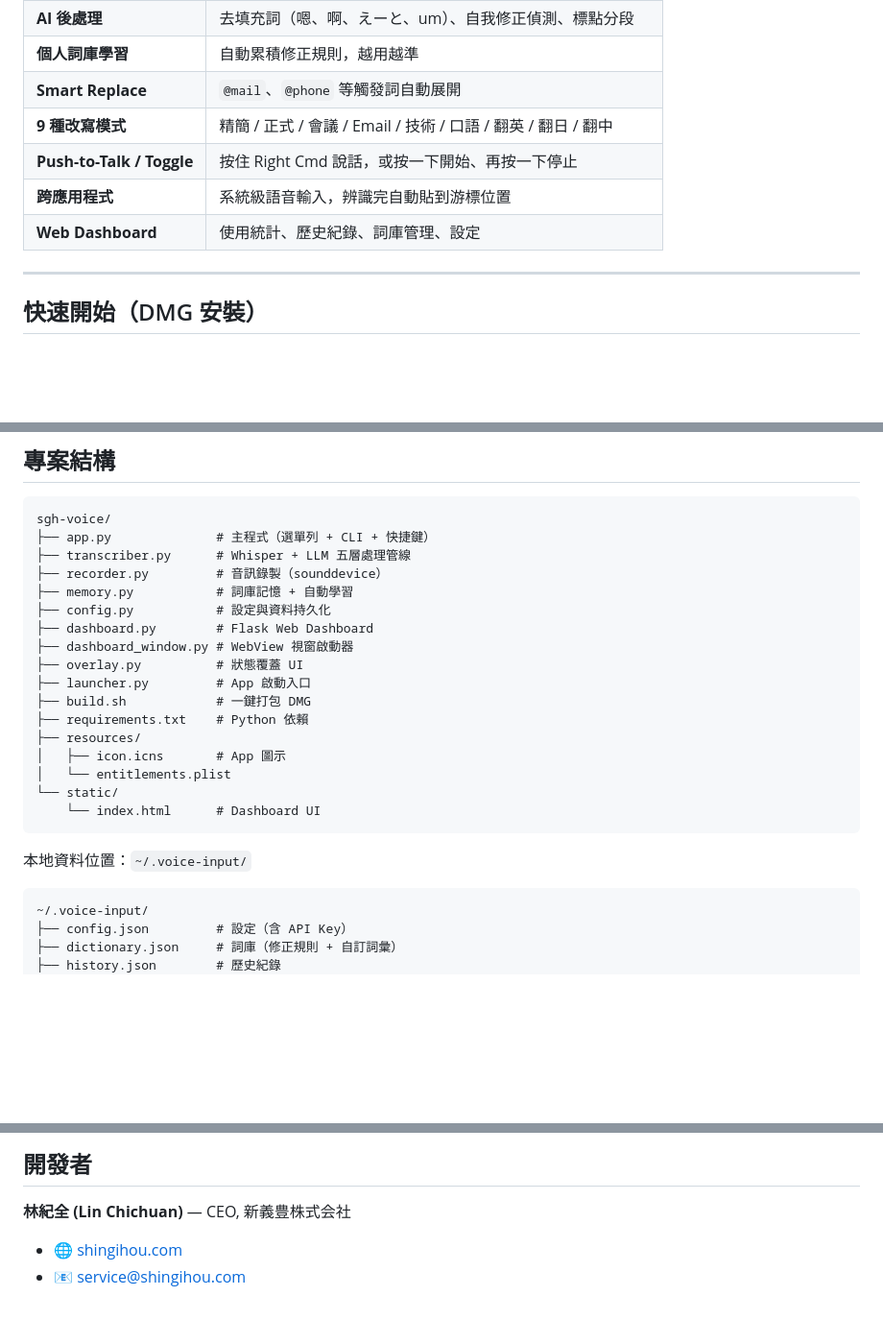
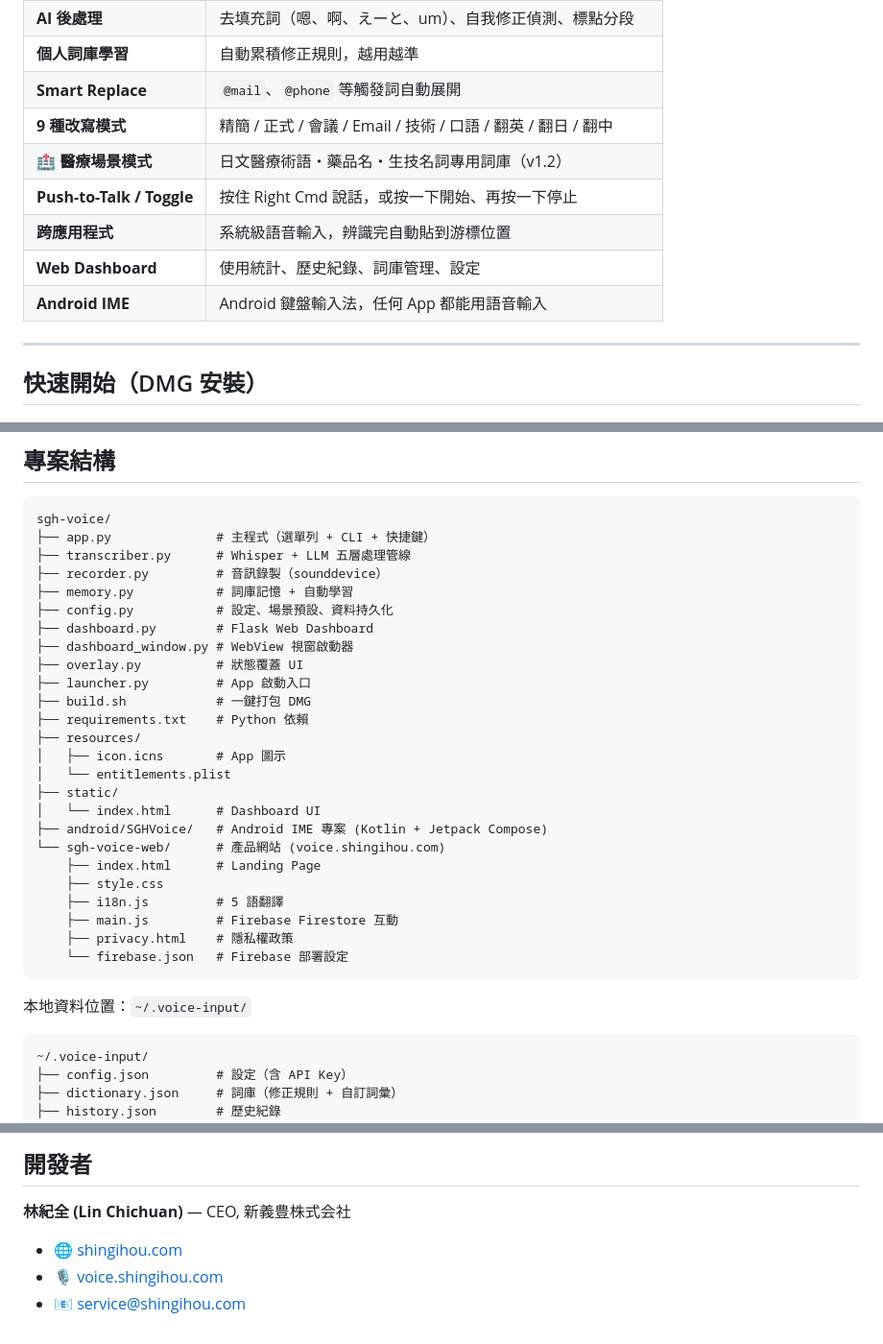
Before and after one commit to linchichuan/sgh-voice, a Markdown page: README.md, 3 parts joined by grey strips. Shown at 96% size. Rendered like a GitHub page; blank space fills up the shorter version.

Commit message:
docs: update README.md for v1.2 — Android badge, medical scene, voice.shingihou.com

````diff
--- a/README.md
+++ b/README.md
@@ -20,9 +22,11 @@
 | **個人詞庫學習** | 自動累積修正規則，越用越準 |
 | **Smart Replace** | `@mail`、`@phone` 等觸發詞自動展開 |
 | **9 種改寫模式** | 精簡 / 正式 / 會議 / Email / 技術 / 口語 / 翻英 / 翻日 / 翻中 |
+| **🏥 醫療場景模式** | 日文醫療術語・藥品名・生技名詞專用詞庫（v1.2） |
 | **Push-to-Talk / Toggle** | 按住 Right Cmd 說話，或按一下開始、再按一下停止 |
 | **跨應用程式** | 系統級語音輸入，辨識完自動貼到游標位置 |
 | **Web Dashboard** | 使用統計、歷史紀錄、詞庫管理、設定 |
+| **Android IME** | Android 鍵盤輸入法，任何 App 都能用語音輸入 |
 
 ---
 
@@ -226,7 +234,7 @@ sgh-voice/
 ├── transcriber.py      # Whisper + LLM 五層處理管線
 ├── recorder.py         # 音訊錄製（sounddevice）
 ├── memory.py           # 詞庫記憶 + 自動學習
-├── config.py           # 設定與資料持久化
+├── config.py           # 設定、場景預設、資料持久化
 ├── dashboard.py        # Flask Web Dashboard
 ├── dashboard_window.py # WebView 視窗啟動器
 ├── overlay.py          # 狀態覆蓋 UI
@@ -236,11 +244,20 @@ sgh-voice/
 ├── resources/
 │   ├── icon.icns       # App 圖示
 │   └── entitlements.plist
-└── static/
-    └── index.html      # Dashboard UI
+├── static/
+│   └── index.html      # Dashboard UI
+├── android/SGHVoice/   # Android IME 專案 (Kotlin + Jetpack Compose)
+└── sgh-voice-web/      # 產品網站 (voice.shingihou.com)
+    ├── index.html      # Landing Page
+    ├── style.css
+    ├── i18n.js         # 5 語翻譯
+    ├── main.js         # Firebase Firestore 互動
+    ├── privacy.html    # 隱私權政策
+    └── firebase.json   # Firebase 部署設定
 ```
 
 本地資料位置：`~/.voice-input/`
+
 ```
 ~/.voice-input/
 ├── config.json         # 設定（含 API Key）
@@ -271,5 +288,7 @@ Private — 新義豊株式会社 (Shingihou Co., Ltd.) 內部使用
 ## 開發者
 
 **林紀全 (Lin Chichuan)** — CEO, 新義豊株式会社
+
 - 🌐 [shingihou.com](https://shingihou.com)
-- 📧 service@shingihou.com
+- 🎙️ [voice.shingihou.com](https://voice.shingihou.com)
+- 📧 <service@shingihou.com>
````
Also changed, not shown: other parts of README.md (+7 -1 lines).
